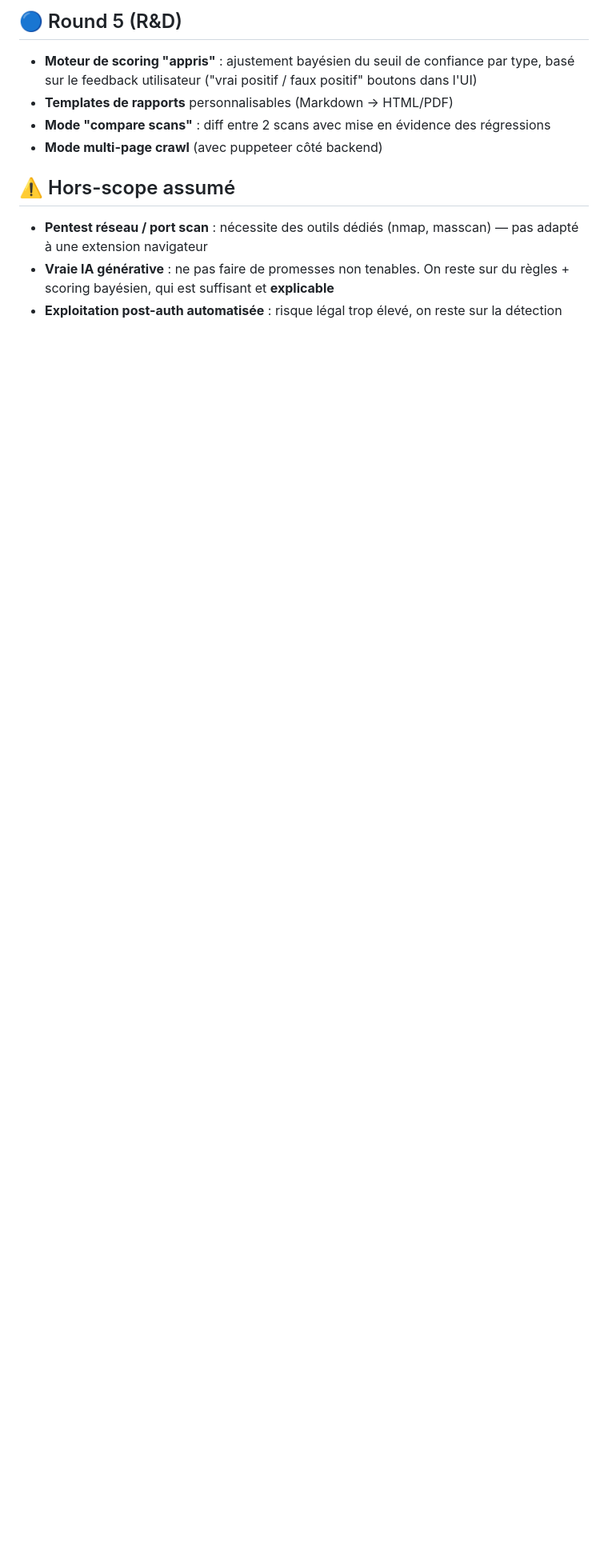
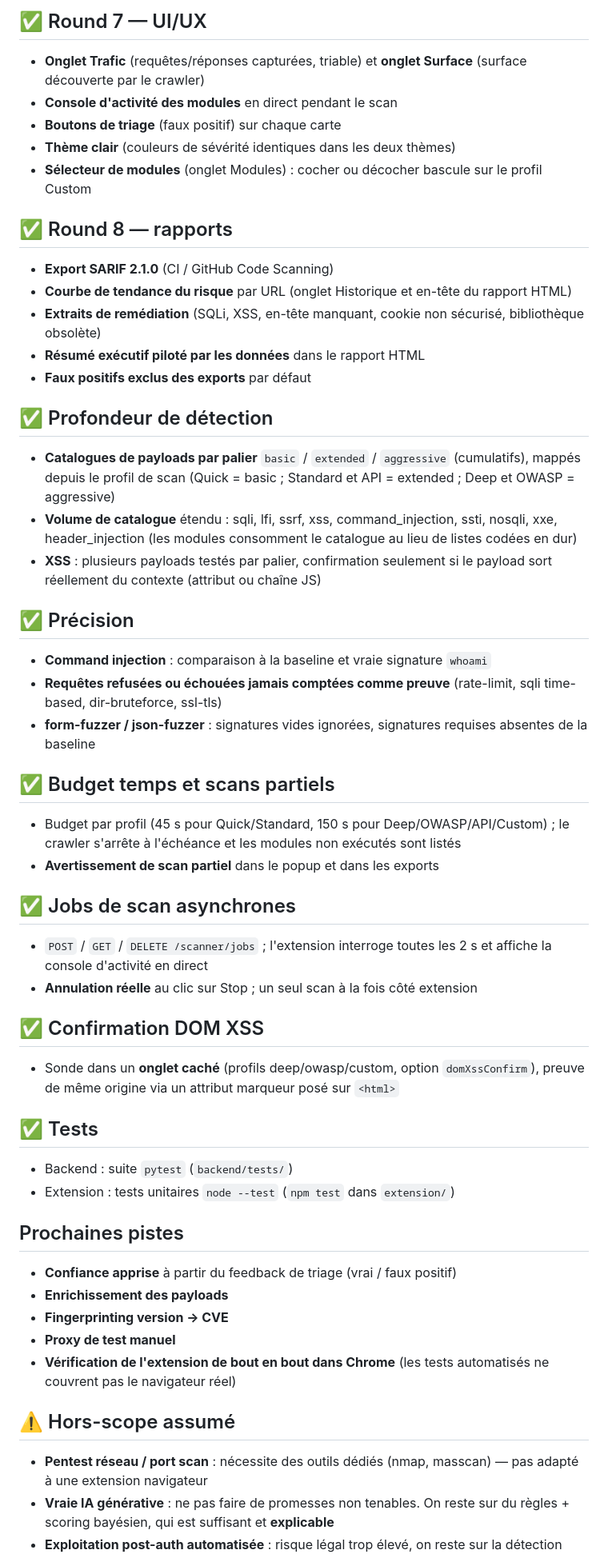
Before and after one commit to Chr77s/vulscan-windows, a Markdown page: ROADMAP.md, the part around one of its changes. Shown at 80% size. GitHub-like rendering; blank space fills up the shorter version.

```diff
--- a/ROADMAP.md
+++ b/ROADMAP.md
@@ -97,9 +96,49 @@ Le projet est livré en **rounds successifs** pour rester maintenable. Voici où
 
-## 🔵 Round 5 (R&D)
-- **Moteur de scoring "appris"** : ajustement bayésien du seuil de confiance par type, basé sur le feedback utilisateur ("vrai positif / faux positif" boutons dans l'UI)
-- **Templates de rapports** personnalisables (Markdown → HTML/PDF)
-- **Mode "compare scans"** : diff entre 2 scans avec mise en évidence des régressions
-- **Mode multi-page crawl** (avec puppeteer côté backend)
+## ✅ Round 7 — UI/UX
+- **Onglet Trafic** (requêtes/réponses capturées, triable) et **onglet Surface** (surface découverte par le crawler)
+- **Console d'activité des modules** en direct pendant le scan
+- **Boutons de triage** (faux positif) sur chaque carte
+- **Thème clair** (couleurs de sévérité identiques dans les deux thèmes)
+- **Sélecteur de modules** (onglet Modules) : cocher ou décocher bascule sur le profil Custom
+
+## ✅ Round 8 — rapports
+- **Export SARIF 2.1.0** (CI / GitHub Code Scanning)
+- **Courbe de tendance du risque** par URL (onglet Historique et en-tête du rapport HTML)
+- **Extraits de remédiation** (SQLi, XSS, en-tête manquant, cookie non sécurisé, bibliothèque obsolète)
+- **Résumé exécutif piloté par les données** dans le rapport HTML
+- **Faux positifs exclus des exports** par défaut
+
+## ✅ Profondeur de détection
+- **Catalogues de payloads par palier** `basic` / `extended` / `aggressive` (cumulatifs), mappés depuis le profil de scan (Quick = basic ; Standard et API = extended ; Deep et OWASP = aggressive)
+- **Volume de catalogue** étendu : sqli, lfi, ssrf, xss, command_injection, ssti, nosqli, xxe, header_injection (les modules consomment le catalogue au lieu de listes codées en dur)
+- **XSS** : plusieurs payloads testés par palier, confirmation seulement si le payload sort réellement du contexte (attribut ou chaîne JS)
+
+## ✅ Précision
+- **Command injection** : comparaison à la baseline et vraie signature `whoami`
+- **Requêtes refusées ou échouées jamais comptées comme preuve** (rate-limit, sqli time-based, dir-bruteforce, ssl-tls)
+- **form-fuzzer / json-fuzzer** : signatures vides ignorées, signatures requises absentes de la baseline
+
+## ✅ Budget temps et scans partiels
+- Budget par profil (45 s pour Quick/Standard, 150 s pour Deep/OWASP/API/Custom) ; le crawler s'arrête à l'échéance et les modules non exécutés sont listés
+- **Avertissement de scan partiel** dans le popup et dans les exports
+
+## ✅ Jobs de scan asynchrones
+- `POST` / `GET` / `DELETE /scanner/jobs` ; l'extension interroge toutes les 2 s et affiche la console d'activité en direct
+- **Annulation réelle** au clic sur Stop ; un seul scan à la fois côté extension
+
+## ✅ Confirmation DOM XSS
+- Sonde dans un **onglet caché** (profils deep/owasp/custom, option `domXssConfirm`), preuve de même origine via un attribut marqueur posé sur `<html>`
+
+## ✅ Tests
+- Backend : suite `pytest` (`backend/tests/`)
+- Extension : tests unitaires `node --test` (`npm test` dans `extension/`)
+
+## Prochaines pistes
+- **Confiance apprise** à partir du feedback de triage (vrai / faux positif)
+- **Enrichissement des payloads**
+- **Fingerprinting version → CVE**
+- **Proxy de test manuel**
+- **Vérification de l'extension de bout en bout dans Chrome** (les tests automatisés ne couvrent pas le navigateur réel)
 
 ## ⚠️ Hors-scope assumé
 - **Pentest réseau / port scan** : nécessite des outils dédiés (nmap, masscan) — pas adapté à une extension navigateur
```
Also changed, not shown: other parts of ROADMAP.md (+25 -26 lines), README.md (+47 -21 lines).
